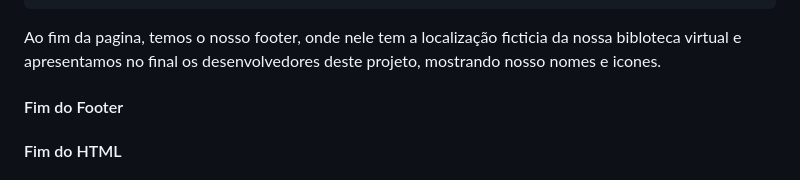
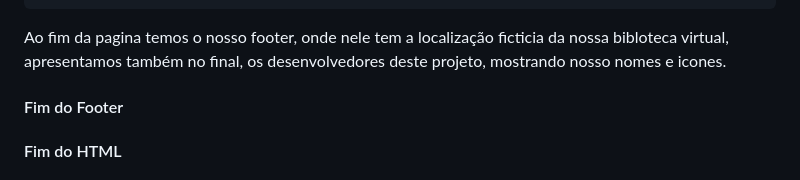
Before and after one commit to Guigspinho/projeto_lagarta_02H, a Markdown page: README.md, the part around the change. GitHub-like rendering.

Commit message:
atualizei dnv rs!

```diff
--- a/README.md
+++ b/README.md
@@ -140,7 +140,7 @@ O 3º Section vai seguir o mesmo espaço e estrutura dos sections passados, por
     </footer>
 ~~~
 
-Ao fim da pagina, temos o nosso footer, onde nele tem a localização ficticia da nossa bibloteca virtual e apresentamos no final os desenvolvedores deste projeto, mostrando nosso nomes e icones.
+Ao fim da pagina temos o nosso footer, onde nele tem a localização ficticia da nossa bibloteca virtual, apresentamos também no final, os desenvolvedores deste projeto, mostrando nosso nomes e icones.
 
 #### Fim do Footer
 #### Fim do HTML
```
